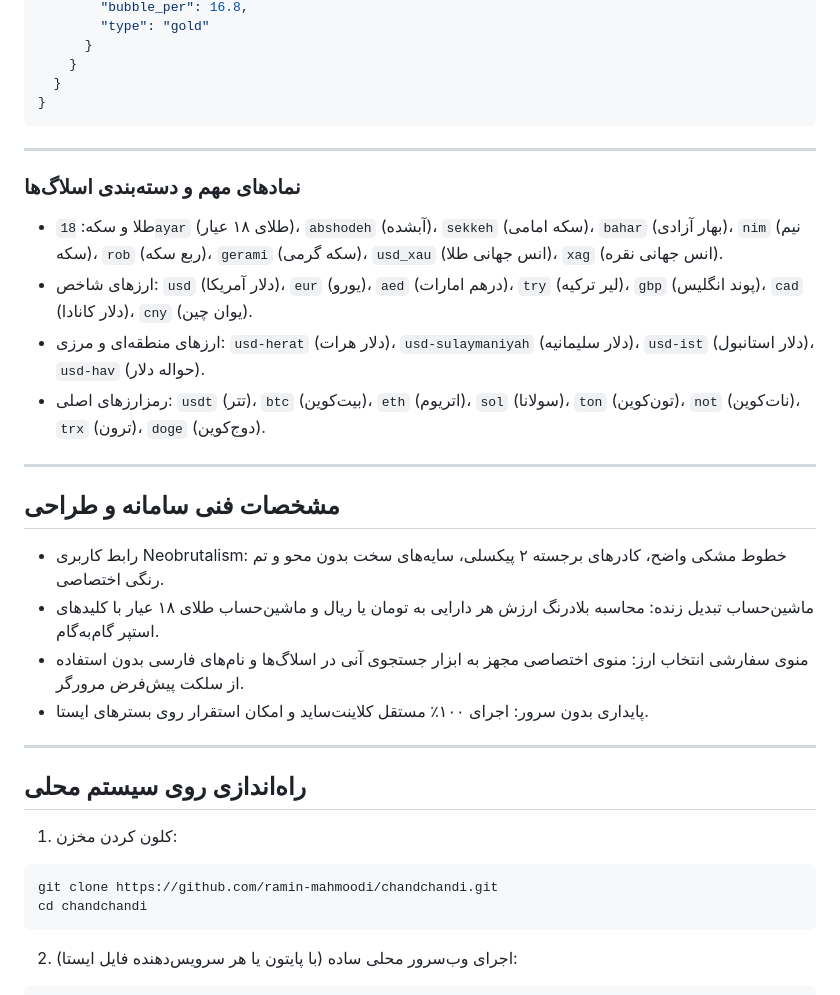
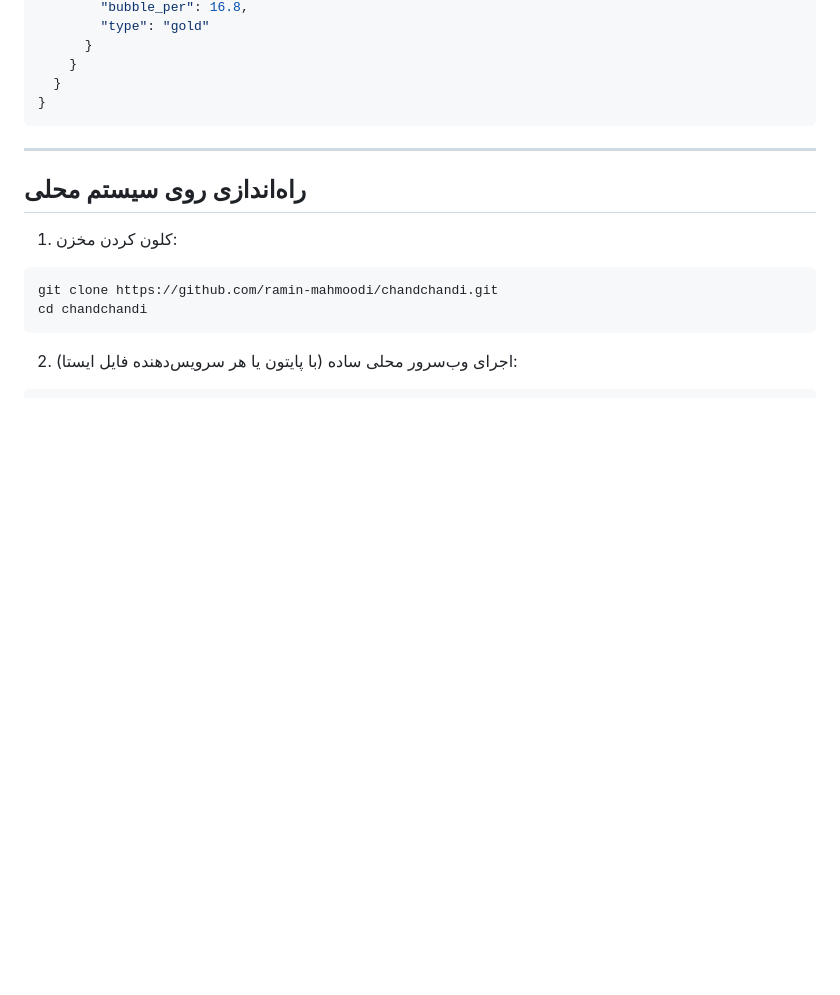
Before and after one commit to ramin-mahmoodi/chandchandi, a Markdown page: README.md, the part around the change. Rendered like a GitHub page; blank space fills up the shorter version.

Commit message:
docs: remove redundant slug summary and technical specifications sections before local setup

```diff
--- a/README.md
+++ b/README.md
@@ -411,24 +411,6 @@ fetch(finalUrl)
 
 ---
 
-### نمادهای مهم و دسته‌بندی اسلاگ‌ها
-
-- طلا و سکه: `18ayar` (طلای ۱۸ عیار)، `abshodeh` (آبشده)، `sekkeh` (سکه امامی)، `bahar` (بهار آزادی)، `nim` (نیم سکه)، `rob` (ربع سکه)، `gerami` (سکه گرمی)، `usd_xau` (انس جهانی طلا)، `xag` (انس جهانی نقره).
-- ارزهای شاخص: `usd` (دلار آمریکا)، `eur` (یورو)، `aed` (درهم امارات)، `try` (لیر ترکیه)، `gbp` (پوند انگلیس)، `cad` (دلار کانادا)، `cny` (یوان چین).
-- ارزهای منطقه‌ای و مرزی: `usd-herat` (دلار هرات)، `usd-sulaymaniyah` (دلار سلیمانیه)، `usd-ist` (دلار استانبول)، `usd-hav` (حواله دلار).
-- رمزارزهای اصلی: `usdt` (تتر)، `btc` (بیت‌کوین)، `eth` (اتریوم)، `sol` (سولانا)، `ton` (تون‌کوین)، `not` (نات‌کوین)، `trx` (ترون)، `doge` (دوج‌کوین).
-
----
-
-## مشخصات فنی سامانه و طراحی
-
-- رابط کاربری Neobrutalism: خطوط مشکی واضح، کادرهای برجسته ۲ پیکسلی، سایه‌های سخت بدون محو و تم رنگی اختصاصی.
-- ماشین‌حساب تبدیل زنده: محاسبه بلادرنگ ارزش هر دارایی به تومان یا ریال و ماشین‌حساب طلای ۱۸ عیار با کلیدهای استپر گام‌به‌گام.
-- منوی سفارشی انتخاب ارز: منوی اختصاصی مجهز به ابزار جستجوی آنی در اسلاگ‌ها و نام‌های فارسی بدون استفاده از سلکت پیش‌فرض مرورگر.
-- پایداری بدون سرور: اجرای ۱۰۰٪ مستقل کلاینت‌ساید و امکان استقرار روی بسترهای ایستا.
-
----
-
 ## راه‌اندازی روی سیستم محلی
 
 1. کلون کردن مخزن:
```
